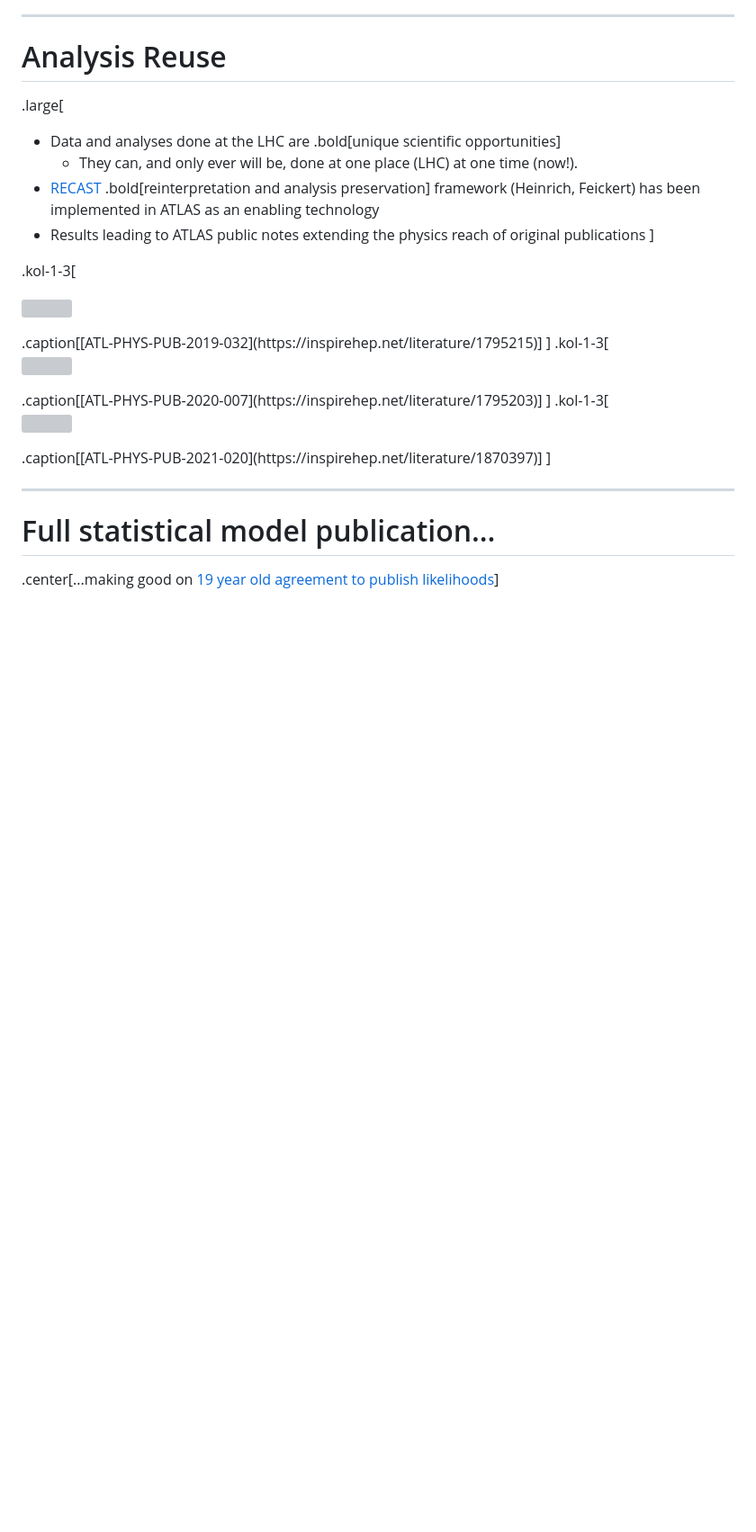
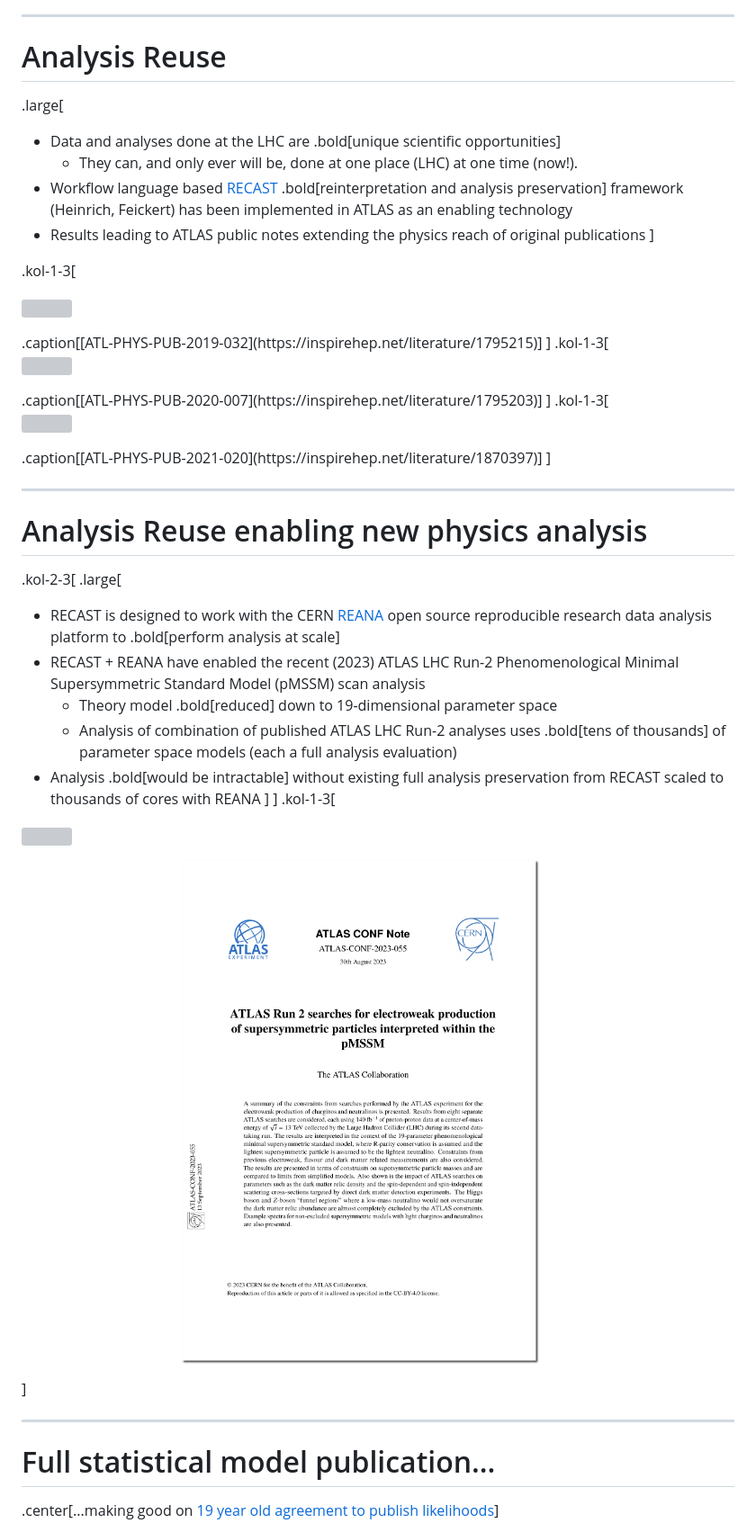
Before and after one commit to matthewfeickert-talks/talk-uc-berkeley-research-seminar-2024, a Markdown page: talk.md, the part around the change printed below. Shown: that part at 90% size. GitHub-like rendering; pictures changed too: figures/ATLAS-CONF-2023-055.png (added); blank space fills up the shorter version; grey boxes are pictures that could not be loaded.

Commit message:
Add REANA page

```diff
--- a/talk.md
+++ b/talk.md
@@ -963,7 +963,7 @@ From the 2023 MIAPbP Workshop on on Differentiable and Probabilistic Programming
 .large[
 * Data and analyses done at the LHC are .bold[unique scientific opportunities]
    - They can, and only ever will be, done at one place (LHC) at one time (now!).
-* [RECAST](https://github.com/recast-hep/recast-atlas) .bold[reinterpretation and analysis preservation] framework (Heinrich, Feickert) has been implemented in ATLAS as an enabling technology
+* Workflow language based [RECAST](https://github.com/recast-hep/recast-atlas) .bold[reinterpretation and analysis preservation] framework (Heinrich, Feickert) has been implemented in ATLAS as an enabling technology
 * Results leading to ATLAS public notes extending the physics reach of original publications
 ]
 
@@ -990,6 +990,31 @@ From the 2023 MIAPbP Workshop on on Differentiable and Probabilistic Programming
    </a>
 </p>
 .caption[[ATL-PHYS-PUB-2021-020](https://inspirehep.net/literature/1870397)]
+]
+
+---
+# Analysis Reuse enabling new physics analysis
+
+.kol-2-3[
+.large[
+* RECAST is designed to work with the CERN [REANA](https://reana.io/) open source reproducible research data analysis platform to .bold[perform analysis at scale]
+* RECAST + REANA have enabled the recent (2023) ATLAS LHC Run-2 Phenomenological Minimal Supersymmetric Standard Model (pMSSM) scan analysis
+   - Theory model .bold[reduced] down to 19-dimensional parameter space
+   - Analysis of combination of published ATLAS LHC Run-2 analyses uses .bold[tens of thousands] of parameter space models (each a full analysis evaluation)
+* Analysis .bold[would be intractable] without existing full analysis preservation from RECAST scaled to thousands of cores with REANA
+]
+]
+.kol-1-3[
+<p style="text-align:center;">
+   <a href="https://reana.io/">
+      <img src="figures/logo-reana.svg"; width=70%>
+   </a>
+</p>
+<p style="text-align:center;">
+   <a href="https://atlas.web.cern.ch/Atlas/GROUPS/PHYSICS/CONFNOTES/ATLAS-CONF-2023-055/">
+      <img src="figures/ATLAS-CONF-2023-055.png"; width=95%>
+   </a>
+</p>
 ]
 
 ---
```
Also changed, not shown: other parts of talk.md (+6 -3 lines), 1 other file.
